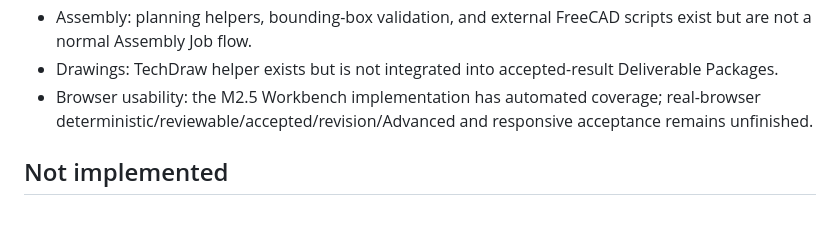
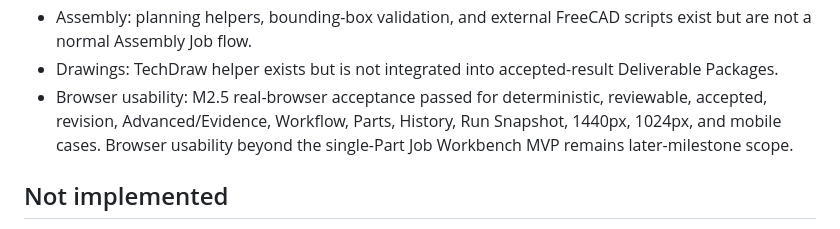
Before and after one commit to abcdefz98765/CadFlow, a Markdown page: docs/status/current-product-readiness.md, the part around the change. GitHub-like rendering.

Commit message:
Fix M2.5 browser readiness statement

```diff
--- a/docs/status/current-product-readiness.md
+++ b/docs/status/current-product-readiness.md
@@ -228,9 +228,10 @@ one-shot orchestration, not Agentic design.
   scripts exist but are not a normal Assembly Job flow.
 - Drawings: TechDraw helper exists but is not integrated into accepted-result
   Deliverable Packages.
-- Browser usability: the M2.5 Workbench implementation has automated coverage;
-  real-browser deterministic/reviewable/accepted/revision/Advanced and
-  responsive acceptance remains unfinished.
+- Browser usability: M2.5 real-browser acceptance passed for deterministic,
+  reviewable, accepted, revision, Advanced/Evidence, Workflow, Parts, History,
+  Run Snapshot, 1440px, 1024px, and mobile cases. Browser usability beyond the
+  single-Part Job Workbench MVP remains later-milestone scope.
 
 ## Not implemented
 
```
